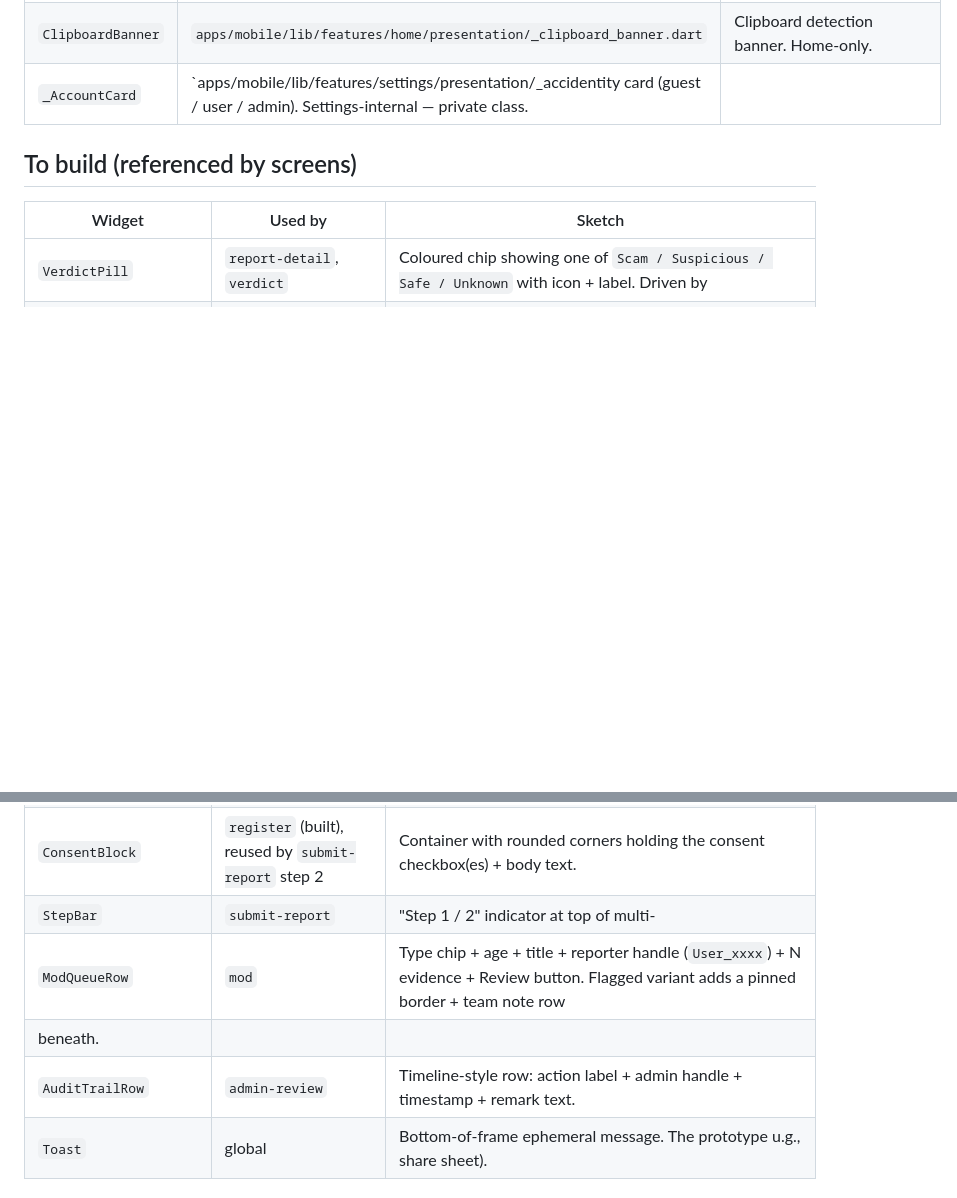
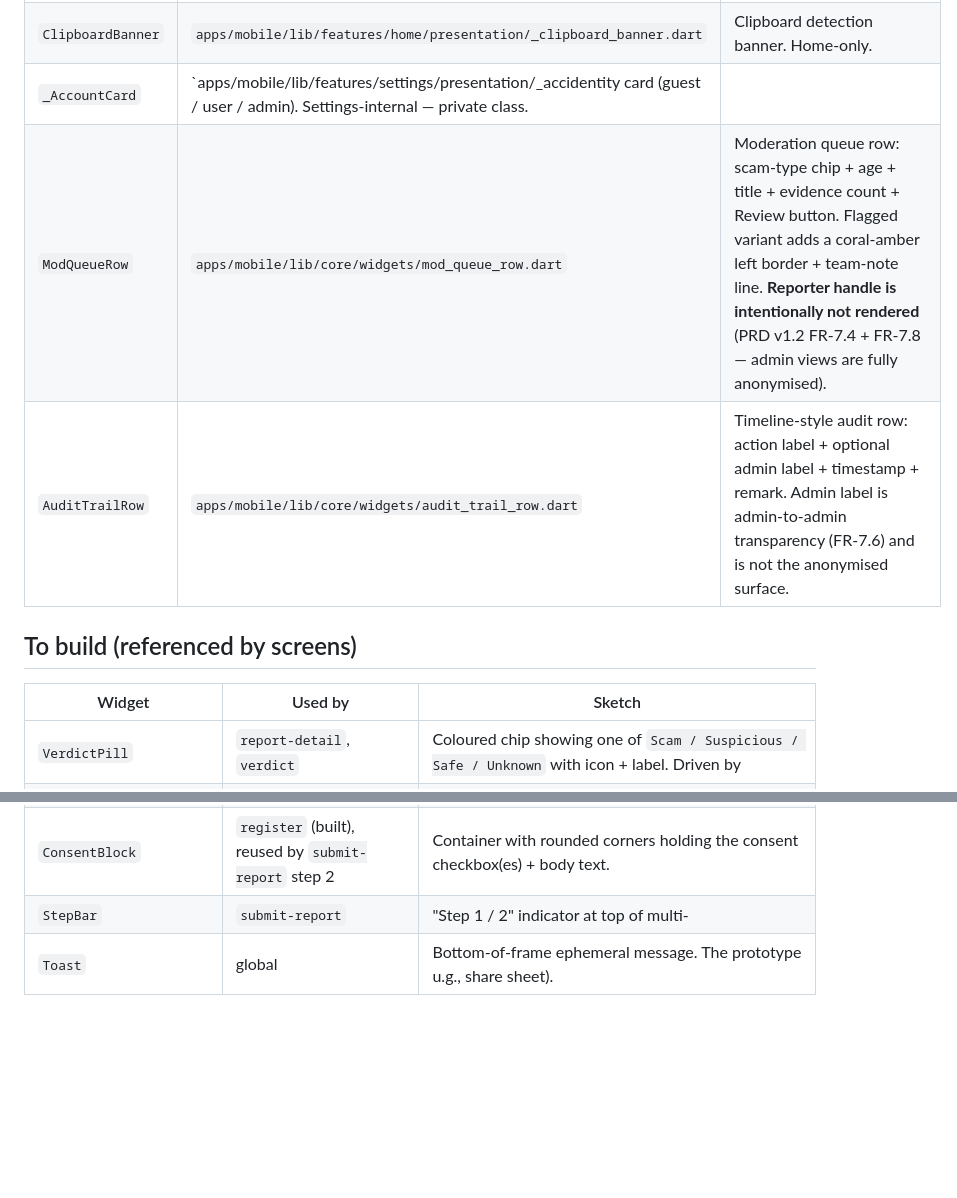
Before and after one commit to CSC234-UserCenteredMobileApp/ScamReport, a Markdown page: docs/design/components.md, 2 parts joined by grey strips. Drawn GitHub-style; blank space fills up the shorter version.

Commit message:
docs(design): components.md — ModQueueRow + AuditTrailRow are built
Move both widgets from the "To build" table into "Already built" with
absolute source paths. Document the deliberate omission of the
reporter-handle segment from the prior `ModQueueRow` sketch — PRD v1.2
FR-7.4 + FR-7.8 require admin views to be fully anonymised, and the
shared widget honours that. Note that `AuditTrailRow`'s admin label is
admin-to-admin transparency (FR-7.6), not the anonymised surface.

Co-Authored-By: Claude Opus 4.7 (1M context) <noreply@anthropic.com>

```diff
--- a/docs/design/components.md
+++ b/docs/design/components.md
@@ -21,6 +21,8 @@ Tokens always come from `apps/mobile/lib/core/theme/app_theme.dart` (`ColorSchem
 | `BrandHeader` | `apps/mobile/lib/features/home/presentation/_brand_heeeting. Home-only. |
 | `ClipboardBanner` | `apps/mobile/lib/features/home/presentation/_clipboard_banner.dart` | Clipboard detection banner. Home-only. |
 | `_AccountCard` | `apps/mobile/lib/features/settings/presentation/_accidentity card (guest / user / admin). Settings-internal — private class. |
+| `ModQueueRow` | `apps/mobile/lib/core/widgets/mod_queue_row.dart` | Moderation queue row: scam-type chip + age + title + evidence count + Review button. Flagged variant adds a coral-amber left border + team-note line. **Reporter handle is intentionally not rendered** (PRD v1.2 FR-7.4 + FR-7.8 — admin views are fully anonymised). |
+| `AuditTrailRow` | `apps/mobile/lib/core/widgets/audit_trail_row.dart` | Timeline-style audit row: action label + optional admin label + timestamp + remark. Admin label is admin-to-admin transparency (FR-7.6) and is not the anonymised surface. |
 
 ## To build (referenced by screens)
 
@@ -32,9 +34,6 @@ Tokens always come from `apps/mobile/lib/core/theme/app_theme.dart` (`ColorSchem
 | `EvidenceList` | `report-detail`, `admin-review` | List of evidence it 2). Tap to preview (mocked in prototype). |
 | `ConsentBlock` | `register` (built), reused by `submit-report` step 2 | Container with rounded corners holding the consent checkbox(es) + body text. |
 | `StepBar` | `submit-report` | "Step 1 / 2" indicator at top of multi-
-| `ModQueueRow` | `mod` | Type chip + age + title + reporter handle (`User_xxxx`) + N evidence + Review button. Flagged variant adds a pinned border + team note row
-beneath. |
-| `AuditTrailRow` | `admin-review` | Timeline-style row: action label + admin handle + timestamp + remark text. |
 | `Toast` | global | Bottom-of-frame ephemeral message. The prototype u.g., share sheet). |
 
 ## Typography conventions
```
